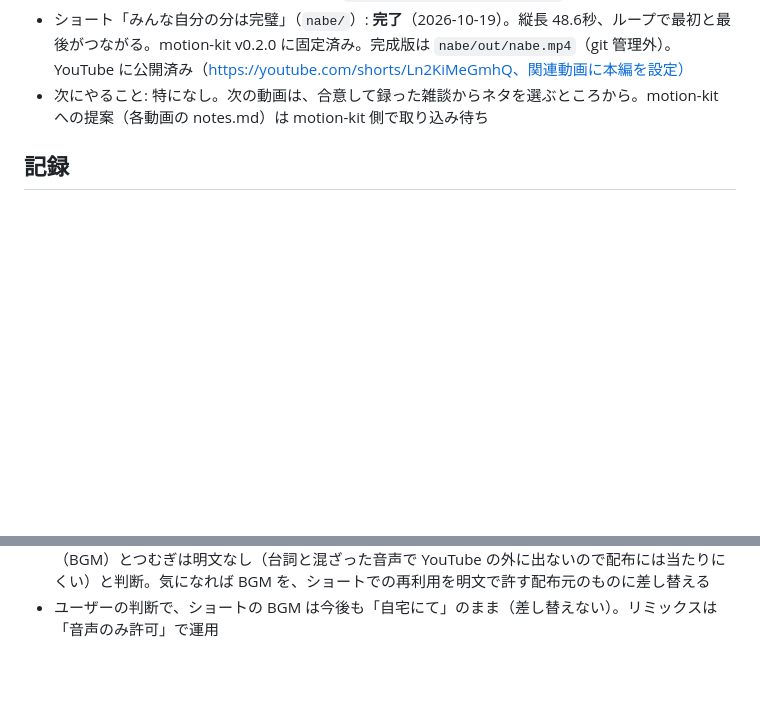
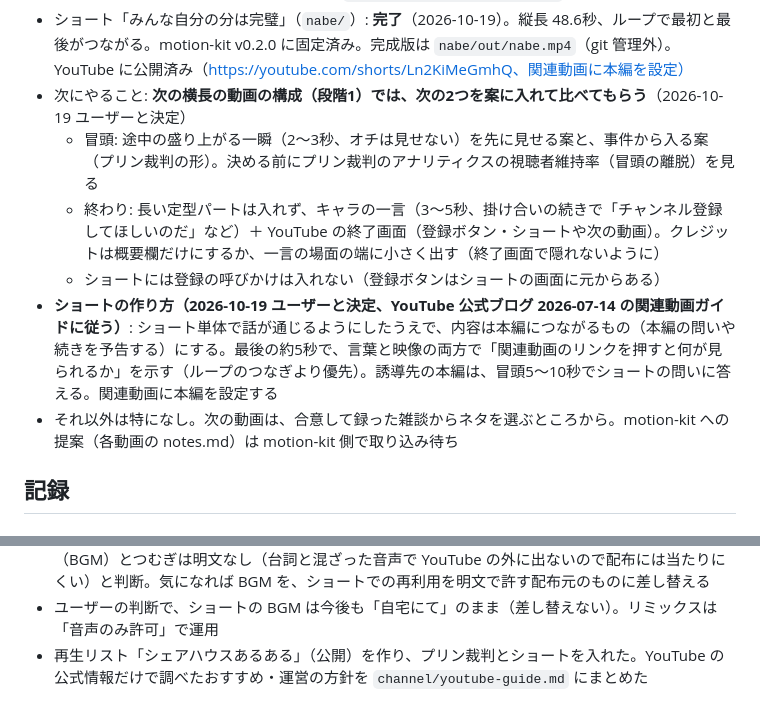
Before and after one commit to mktoho12/videos, a Markdown page: WORKLOG.md, 2 parts joined by grey strips. Drawn GitHub-style; blank space fills up the shorter version.

Commit message:
channel: YouTube 公式情報による運営方針をまとめ、ショートと次の動画の決め事を記録
Co-Authored-By: Claude Opus 5.5 <noreply@anthropic.com>
Claude-Session: https://claude.ai/code/session_01Rc84GH9FRwZwNLNmL8B1Xd

```diff
--- a/WORKLOG.md
+++ b/WORKLOG.md
@@ -15,7 +15,12 @@
 - 環境の注意: `~/.local/bin/npm`（mise の npm へのリンク）は npm-cli.js を見つけられず動かない。`/home/mktoho/.local/share/mise/installs/node/lts/bin` を PATH の先頭に入れて使う（未修正）
 - YouTube チャンネル「ずんだもんのシェアハウス暮らし」（@zundamon-sharehouse）を作成済み（2026-10-19）。操作は agent-browser の `--session youtube --restore` でログイン済み
 - ショート「みんな自分の分は完璧」（`nabe/`）: **完了**（2026-10-19）。縦長 48.6秒、ループで最初と最後がつながる。motion-kit v0.2.0 に固定済み。完成版は `nabe/out/nabe.mp4`（git 管理外）。YouTube に公開済み（https://youtube.com/shorts/Ln2KiMeGmhQ、関連動画に本編を設定）
-- 次にやること: 特になし。次の動画は、合意して録った雑談からネタを選ぶところから。motion-kit への提案（各動画の notes.md）は motion-kit 側で取り込み待ち
+- 次にやること: **次の横長の動画の構成（段階1）では、次の2つを案に入れて比べてもらう**（2026-10-19 ユーザーと決定）
+  - 冒頭: 途中の盛り上がる一瞬（2〜3秒、オチは見せない）を先に見せる案と、事件から入る案（プリン裁判の形）。決める前にプリン裁判のアナリティクスの視聴者維持率（冒頭の離脱）を見る
+  - 終わり: 長い定型パートは入れず、キャラの一言（3〜5秒、掛け合いの続きで「チャンネル登録してほしいのだ」など）＋ YouTube の終了画面（登録ボタン・ショートや次の動画）。クレジットは概要欄だけにするか、一言の場面の端に小さく出す（終了画面で隠れないように）
+  - ショートには登録の呼びかけは入れない（登録ボタンはショートの画面に元からある）
+- **ショートの作り方（2026-10-19 ユーザーと決定、YouTube 公式ブログ 2026-07-14 の関連動画ガイドに従う）**: ショート単体で話が通じるようにしたうえで、内容は本編につながるもの（本編の問いや続きを予告する）にする。最後の約5秒で、言葉と映像の両方で「関連動画のリンクを押すと何が見られるか」を示す（ループのつなぎより優先）。誘導先の本編は、冒頭5〜10秒でショートの問いに答える。関連動画に本編を設定する
+- それ以外は特になし。次の動画は、合意して録った雑談からネタを選ぶところから。motion-kit への提案（各動画の notes.md）は motion-kit 側で取り込み待ち
 
 ## 記録
 
@@ -57,3 +62,4 @@
 - ショート「みんな自分の分は完璧」（`nabe/`）を段階0〜6まで制作して完了。本編の一部を切り出す案はやめ、ショート単体で完結する1本にした（ユーザーの判断）。ネタは同じ会話から「共有の大鍋・1.1倍」
 - YouTube のリミックス: 一般のチャンネルでは「許可しない」を選べない（完全なオプトアウトはパートナーのみ、長尺も同じ）。ショートは「音声のみ許可」にした。規約を確認し、効果音ラボは FAQ でショートの音声再利用を明文で許可、ずんだもん・めたんは該当する禁止なし、OpenTracks（BGM）とつむぎは明文なし（台詞と混ざった音声で YouTube の外に出ないので配布には当たりにくい）と判断。気になれば BGM を、ショートでの再利用を明文で許す配布元のものに差し替える
 - ユーザーの判断で、ショートの BGM は今後も「自宅にて」のまま（差し替えない）。リミックスは「音声のみ許可」で運用
+- 再生リスト「シェアハウスあるある」（公開）を作り、プリン裁判とショートを入れた。YouTube の公式情報だけで調べたおすすめ・運営の方針を `channel/youtube-guide.md` にまとめた
```
Also changed, not shown: channel/youtube-guide.md (added, +67 -0 lines), nabe/notes.md (+1 -0 lines).
